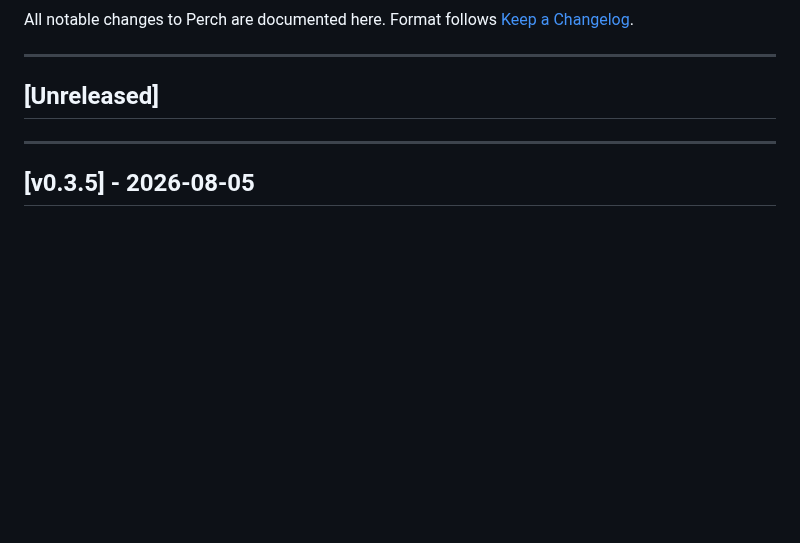
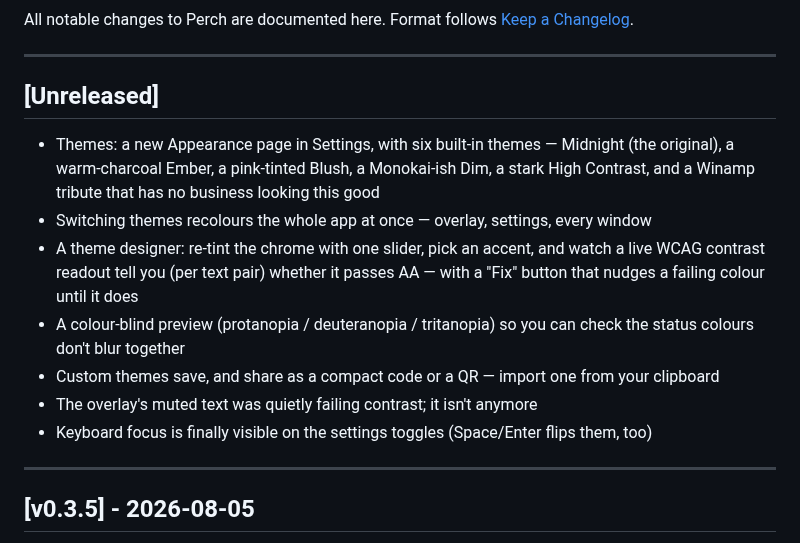
Before and after one commit to ArcticGizmo/perch, a Markdown page: CHANGELOG.md, the part around the change. Drawn GitHub-style; blank space fills up the shorter version.

```diff
--- a/CHANGELOG.md
+++ b/CHANGELOG.md
@@ -6,6 +6,19 @@ Format follows [Keep a Changelog](https://keepachangelog.com/en/1.1.0/).
 ---
 
 ## [Unreleased]
+
+- Themes: a new Appearance page in Settings, with six built-in themes — Midnight (the original), a
+  warm-charcoal Ember, a pink-tinted Blush, a Monokai-ish Dim, a stark High Contrast, and a Winamp tribute
+  that has no business looking this good
+- Switching themes recolours the whole app at once — overlay, settings, every window
+- A theme designer: re-tint the chrome with one slider, pick an accent, and watch a live WCAG contrast
+  readout tell you (per text pair) whether it passes AA — with a "Fix" button that nudges a failing colour
+  until it does
+- A colour-blind preview (protanopia / deuteranopia / tritanopia) so you can check the status colours don't
+  blur together
+- Custom themes save, and share as a compact code or a QR — import one from your clipboard
+- The overlay's muted text was quietly failing contrast; it isn't anymore
+- Keyboard focus is finally visible on the settings toggles (Space/Enter flips them, too)
 
 ---
 
```
Also changed, not shown: CLAUDE.md (+12 -3 lines), docs/theming-plan.md (+8 -0 lines).
